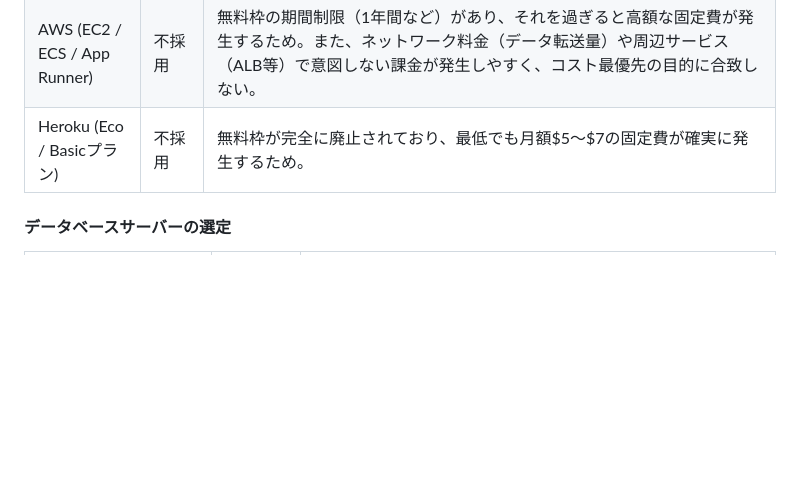
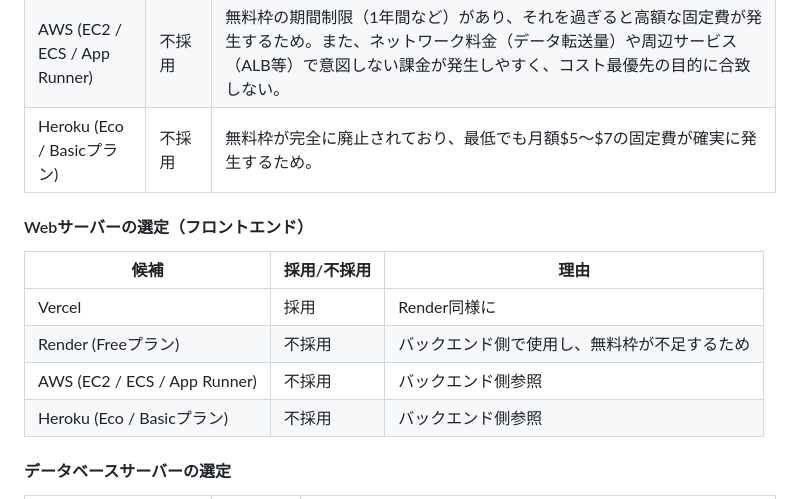
Before and after one commit to yokota-dev-app/graduation_project_app, a Markdown page: README.md, the part around one of its changes. Drawn GitHub-style; blank space fills up the shorter version.

```diff
--- a/README.md
+++ b/README.md
@@ -201,5 +204,13 @@
 | AWS (EC2 / ECS / App Runner) | 不採用 | 無料枠の期間制限（1年間など）があり、それを過ぎると高額な固定費が発生するため。また、ネットワーク料金（データ転送量）や周辺サービス（ALB等）で意図しない課金が発生しやすく、コスト最優先の目的に合致しない。 |
 | Heroku (Eco / Basicプラン) | 不採用 | 無料枠が完全に廃止されており、最低でも月額$5〜$7の固定費が確実に発生するため。 |
+
+#### Webサーバーの選定（フロントエンド）
+| 候補 | 採用/不採用 | 理由 |
+| --- | --- | --- |
+| Vercel | 採用 | Render同様に |
+| Render (Freeプラン) | 不採用 | バックエンド側で使用し、無料枠が不足するため |
+| AWS (EC2 / ECS / App Runner) | 不採用 | バックエンド側参照 |
+| Heroku (Eco / Basicプラン) | 不採用 | バックエンド側参照 |
 
 #### データベースサーバーの選定
 | 候補 | 採用/不採用 | 理由 |
```
Also changed, not shown: other parts of README.md (+14 -11 lines).
